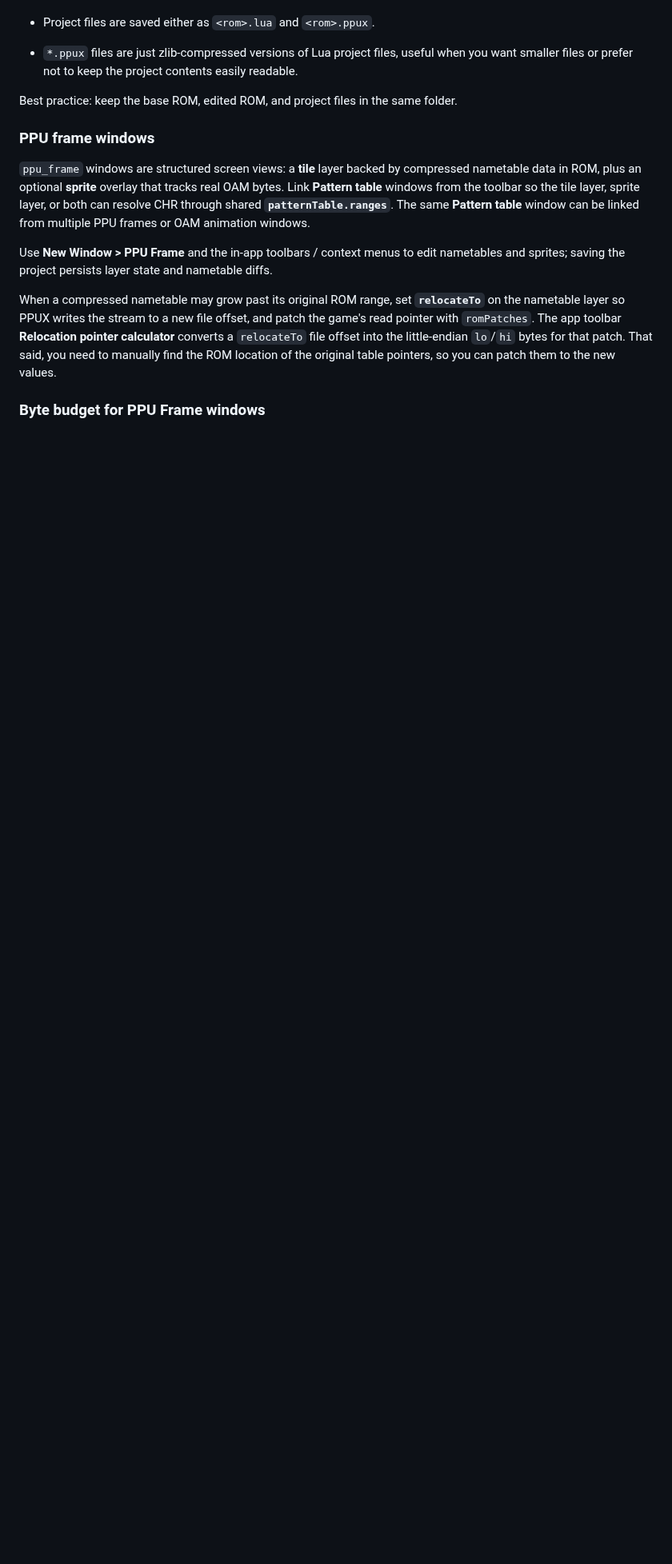
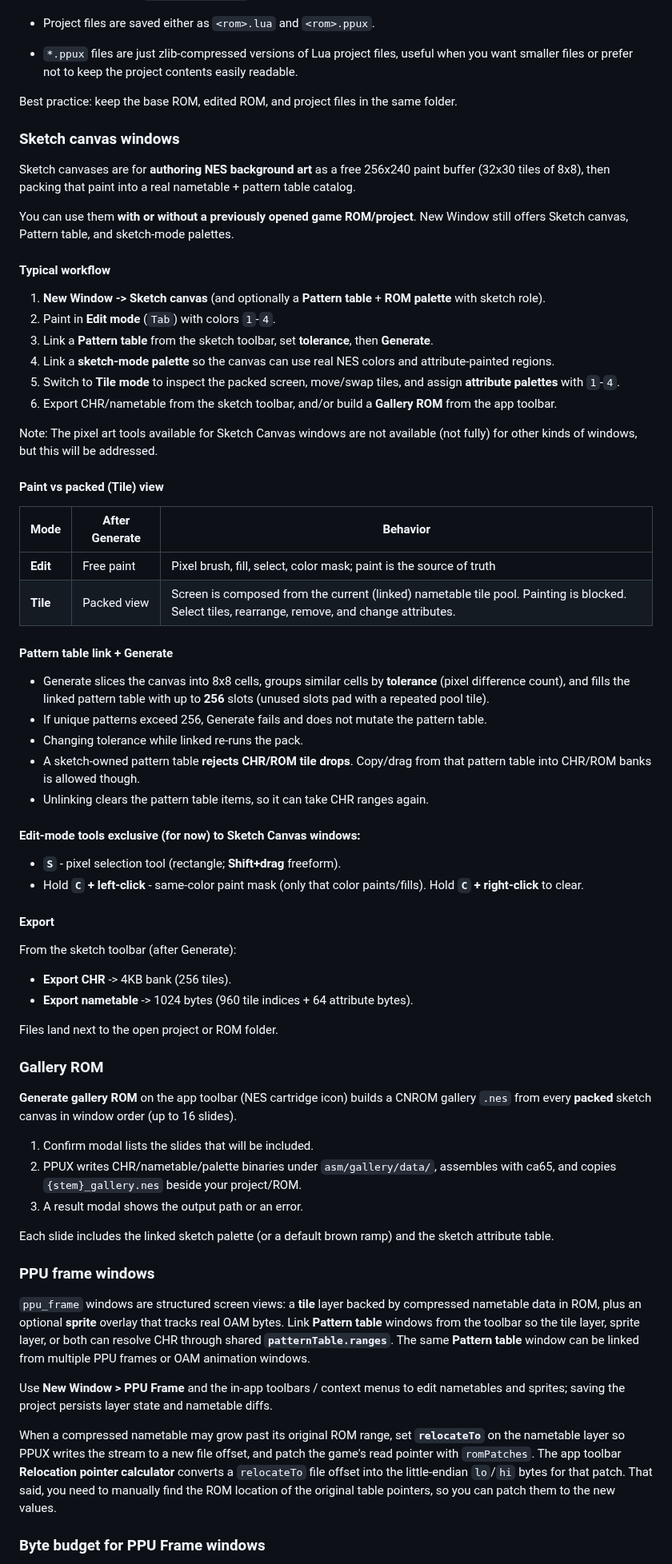
Before and after one commit to gustavostuff/ppux, a Markdown page: README.md, the part around one of its changes. Shown at 80% size. Rendered like a GitHub page; blank space fills up the shorter version.

```diff
--- a/README.md
+++ b/README.md
@@ -375,6 +391,62 @@ Notes:
 
 Best practice: keep the base ROM, edited ROM, and project files in the same folder.
 
+### Sketch canvas windows
+
+Sketch canvases are for **authoring NES background art** as a free 256x240 paint buffer (32x30 tiles of 8x8), then packing that paint into a real nametable + pattern table catalog.
+
+You can use them **with or without a previously opened game ROM/project**. New Window still offers Sketch canvas, Pattern table, and sketch-mode palettes.
+
+#### Typical workflow
+
+1. **New Window -> Sketch canvas** (and optionally a **Pattern table** + **ROM palette** with sketch role).
+2. Paint in **Edit mode** (`Tab`) with colors `1`-`4`.
+3. Link a **Pattern table** from the sketch toolbar, set **tolerance**, then **Generate**.
+4. Link a **sketch-mode palette** so the canvas can use real NES colors and attribute-painted regions.
+5. Switch to **Tile mode** to inspect the packed screen, move/swap tiles, and assign **attribute palettes** with `1`-`4`.
+6. Export CHR/nametable from the sketch toolbar, and/or build a **Gallery ROM** from the app toolbar.
+
+Note: The pixel art tools available for Sketch Canvas windows are not available (not fully) for other kinds of windows, but this will be addressed.
+
+#### Paint vs packed (Tile) view
+
+| Mode | After Generate | Behavior |
+| --- | --- | --- |
+| **Edit** | Free paint | Pixel brush, fill, select, color mask; paint is the source of truth |
+| **Tile** | Packed view | Screen is composed from the current (linked) nametable tile pool. Painting is blocked. Select tiles, rearrange, remove, and change attributes.
+
+#### Pattern table link + Generate
+
+* Generate slices the canvas into 8x8 cells, groups similar cells by **tolerance** (pixel difference count), and fills the linked pattern table with up to **256** slots (unused slots pad with a repeated pool tile).
+* If unique patterns exceed 256, Generate fails and does not mutate the pattern table.
+* Changing tolerance while linked re-runs the pack.
+* A sketch-owned pattern table **rejects CHR/ROM tile drops**. Copy/drag from that pattern table into CHR/ROM banks is allowed though.
+* Unlinking clears the pattern table items, so it can take CHR ranges again.
+
+#### Edit-mode tools exclusive (for now) to Sketch Canvas windows:
+
+* **`S`** - pixel selection tool (rectangle; **Shift+drag** freeform).
+* Hold **`C` + left-click** - same-color paint mask (only that color paints/fills). Hold **`C` + right-click** to clear.
+
+#### Export
+
+From the sketch toolbar (after Generate):
+
+* **Export CHR** -> 4KB bank (256 tiles).
+* **Export nametable** -> 1024 bytes (960 tile indices + 64 attribute bytes).
+
+Files land next to the open project or ROM folder.
+
+### Gallery ROM
+
+**Generate gallery ROM** on the app toolbar (NES cartridge icon) builds a CNROM gallery `.nes` from every **packed** sketch canvas in window order (up to 16 slides).
+
+1. Confirm modal lists the slides that will be included.
+2. PPUX writes CHR/nametable/palette binaries under `asm/gallery/data/`, assembles with ca65, and copies `{stem}_gallery.nes` beside your project/ROM.
+3. A result modal shows the output path or an error.
+
+Each slide includes the linked sketch palette (or a default brown ramp) and the sketch attribute table.
+
 ### PPU frame windows
 
 `ppu_frame` windows are structured screen views: a **tile** layer backed by compressed nametable data in ROM, plus an optional **sprite** overlay that tracks real OAM bytes. Link **Pattern table** windows from the toolbar so the tile layer, sprite layer, or both can resolve CHR through shared **`patternTable.ranges`**. The same **Pattern table** window can be linked from multiple PPU frames or OAM animation windows.
```
Also changed, not shown: other parts of README.md (+32 -16 lines), img/readme_images/toolbars/app_toolbar.png, img/readme_images/toolbars/sketch_canvas_toolbar.png.
